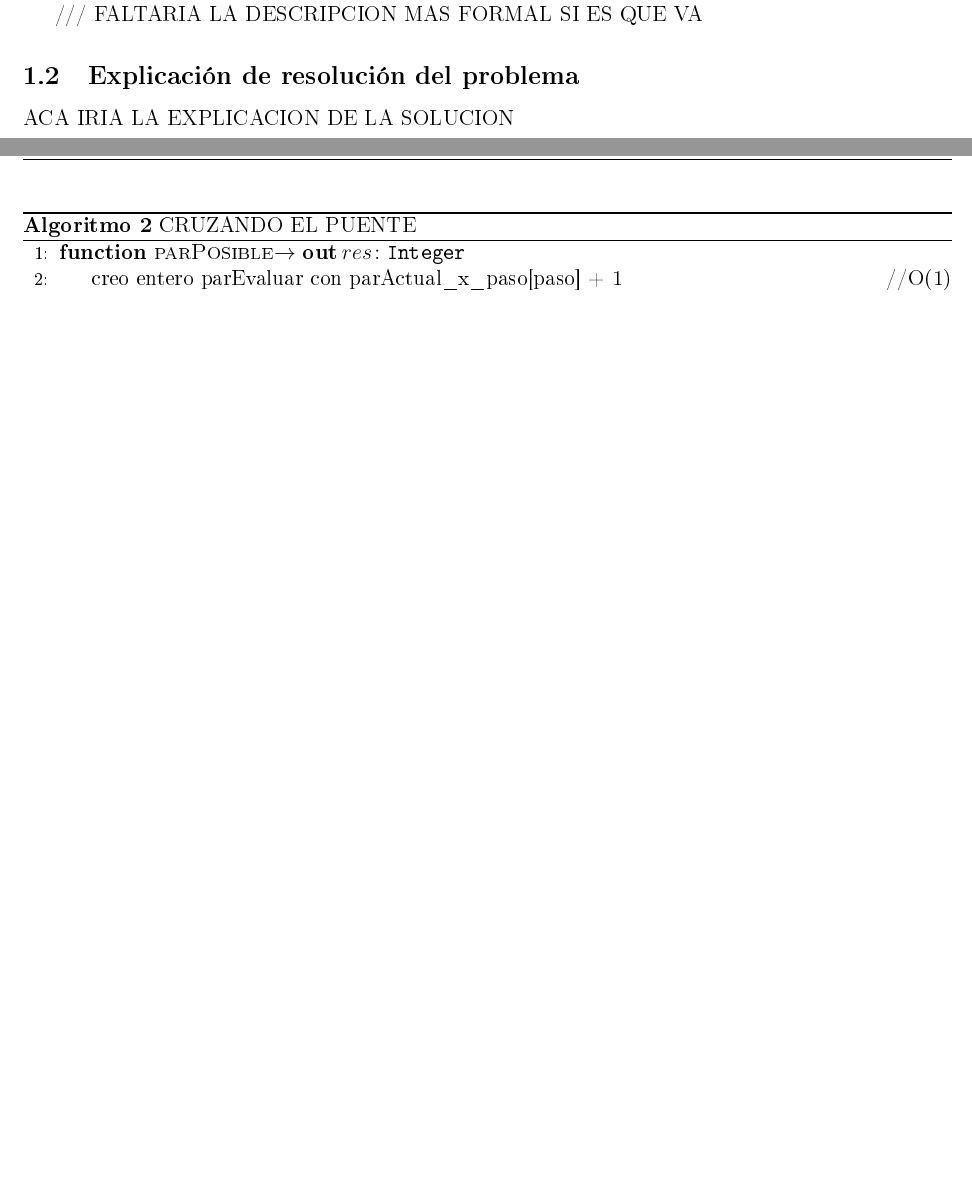
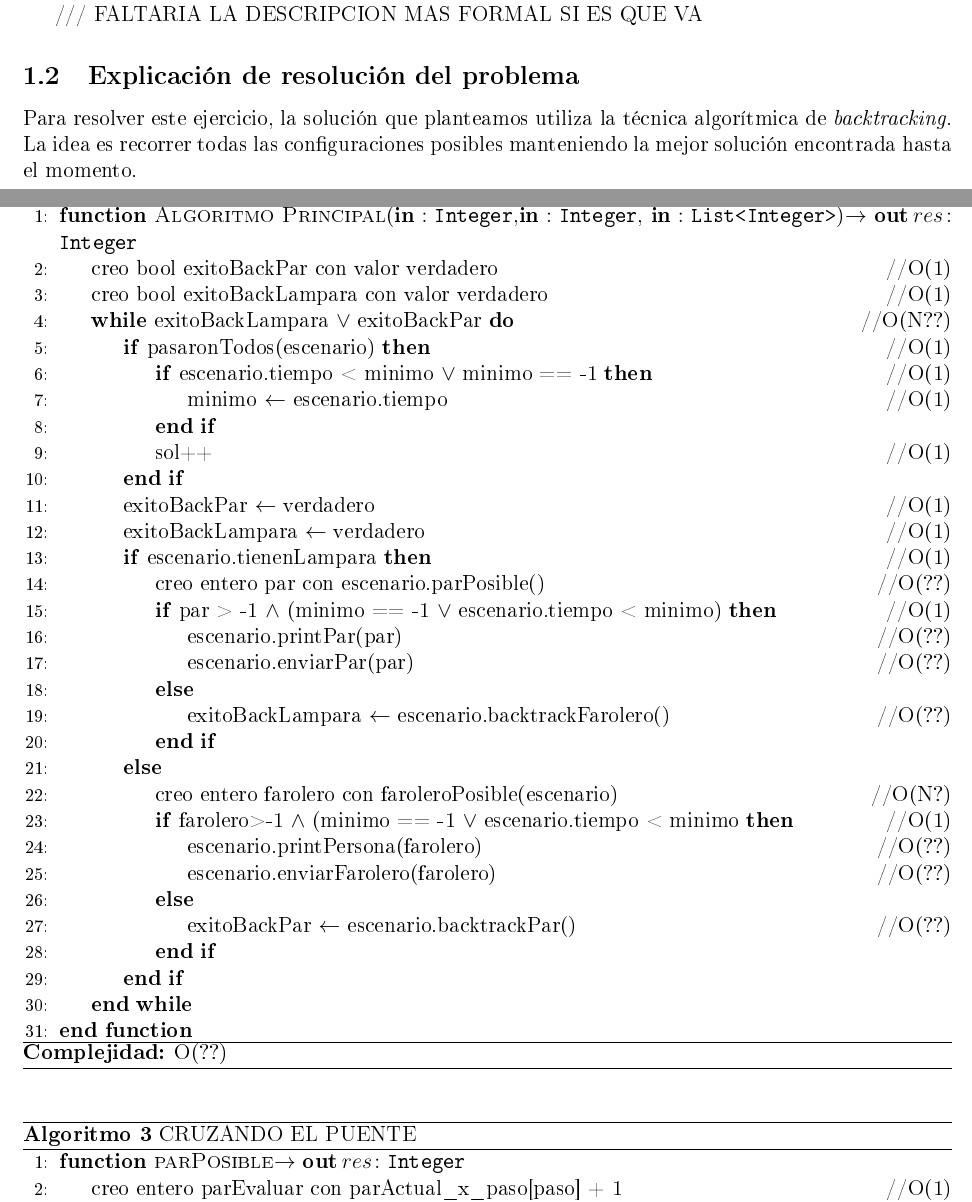
Before and after one commit to guidotripodi/algo3_20162c, a LaTeX document (tp1/informe/tpd.tex, which reads tp1/informe/ej1-alg.tex, tp1/informe/ej1-explicacion.tex): two parts of pages 3 and 4 of 20 before the commit and two parts of pages 3 and 5 of 21 after it, joined at a grey line, cut so that both start at the same text, the shorter picture padded with empty space. The pictures show the PDF file tp1/informe/tpd.pdf that the author committed with the source.

Commit message:
subiendo ej1alg.tex

```diff
--- a/tp1/informe/ej1-alg.tex
+++ b/tp1/informe/ej1-alg.tex
@@ -34,6 +34,56 @@
 \begin{algorithm}[H]
 \caption{CRUZANDO EL PUENTE}
 \begin{algorithmic}[1]
+\Function{Algoritmo Principal}{\param{in}{ }{Integer},\param{in}{ }{Integer}, \param{in}{ }{List<Integer>}}{$\ensuremath{\rightarrow}$ \param{out}{res}{Integer}}
+\state creo bool exitoBackPar con valor verdadero \hfill //O(1)
+\state creo bool exitoBackLampara con valor verdadero \hfill //O(1)
+\while{exitoBackLampara $\vee$ exitoBackPar} \hfill //O(N??)
+\If{pasaronTodos(escenario)} \hfill //O(1)
+
+\If{escenario.tiempo < minimo $\vee$ minimo == -1} \hfill //O(1)
+\state minimo $\gets$ escenario.tiempo \hfill //O(1)
+\endif
+\state sol++  \hfill //O(1)
+\endif
+
+\state exitoBackPar $\gets$ verdadero \hfill //O(1)
+\state exitoBackLampara $\gets$ verdadero \hfill //O(1)
+
+\If{escenario.tienenLampara} \hfill //O(1)
+\state creo entero par con escenario.parPosible() \hfill //O(??)
+
+\If{par > -1 $\wedge$ (minimo == -1 $\vee$ escenario.tiempo < minimo)} \hfill //O(1)
+\state escenario.printPar(par) \hfill //O(??)
+\state escenario.enviarPar(par) \hfill //O(??)
+\Else
+\state exitoBackLampara $\gets$ escenario.backtrackFarolero() \hfill //O(??)
+\endif
+
+
+\Else
+\state creo entero farolero con faroleroPosible(escenario) \hfill //O(N?)
+\If{farolero>-1 $\wedge$ (minimo == -1 $\vee$ escenario.tiempo < minimo} \hfill //O(1)
+\state escenario.printPersona(farolero) \hfill //O(??)
+\state escenario.enviarFarolero(farolero) \hfill //O(??)
+
+\Else
+\state exitoBackPar $\gets$ escenario.backtrackPar() \hfill //O(??)
+\endif
+\endif
+\endwhile
+\EndFunction
+\end{algorithmic}
+\hrule
+\complejidad{??}
+\end{algorithm}
+
+
+
+
+
+\begin{algorithm}[H]
+\caption{CRUZANDO EL PUENTE}
+\begin{algorithmic}[1]
 \Function{parPosible}{}{$\ensuremath{\rightarrow}$ \param{out}{res}{Integer}}
 \state creo entero parEvaluar con parActual$\_$x$\_$paso[paso] + 1 \hfill //O(1)
 \state creo entero tot$\_$pares con arq$\_$totales*can$\_$totales \hfill //O(1)
--- a/tp1/informe/ej1-explicacion.tex
+++ b/tp1/informe/ej1-explicacion.tex
@@ -1,2 +1,2 @@
 
-ACA IRIA LA EXPLICACION DE LA SOLUCION
+Para resolver este ejercicio, la soluci\'on que planteamos utiliza la t\'ecnica algor\'itmica de \textit{backtracking}. La idea es recorrer todas las configuraciones posibles manteniendo la mejor soluci\'on encontrada hasta el momento.\\
```
Also changed, not shown: tp1/informe/tpd.pdf, tp1/informe/ej1-alg.tex (3 more changed lines), 5 other files.
